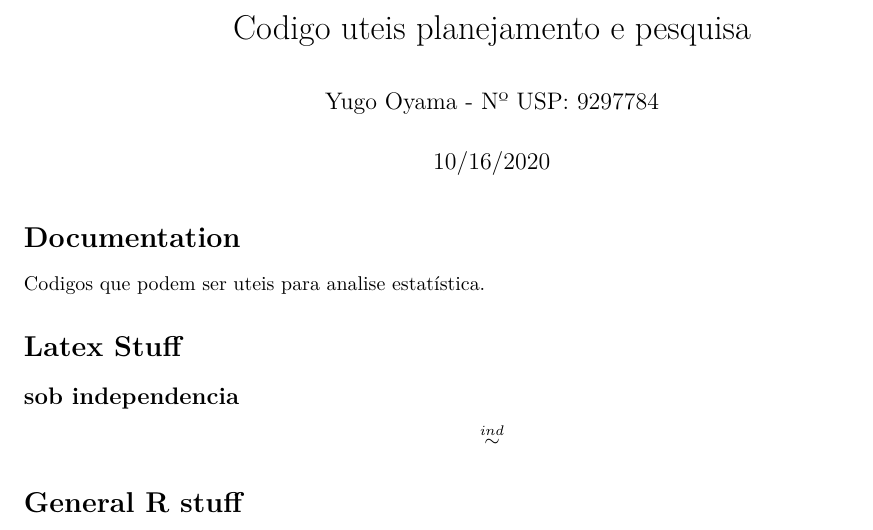
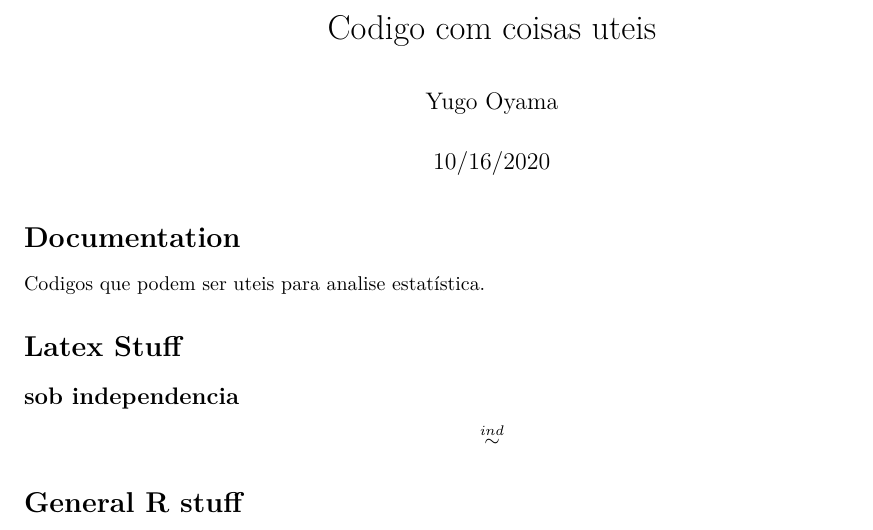
Before and after one commit to yugitoo/Useful-stuff, an R Markdown document (auxi.Rmd): part of page 1 of 27, cut so that both start at the same text. Rendered offline with R 4.5, knitr and Pandoc, then LaTeX, with nearby package versions; both versions are drawn in the output format of the newer one; some code elsewhere in the file could not run offline; common packages that the code uses without loading them are loaded.

Commit message:
change in description

````diff
--- a/auxi.Rmd
+++ b/auxi.Rmd
@@ -1,8 +1,8 @@
 ---
-title: "Codigo uteis planejamento e pesquisa"
-author: 'Yugo Oyama - Nº USP: 9297784'
+title: "Codigo com coisas uteis"
+author: 'Yugo Oyama'
 date: "10/16/2020"
-output: html_document
+output: pdf_document
 ---
 
 ```{r setup, include=FALSE}
````
